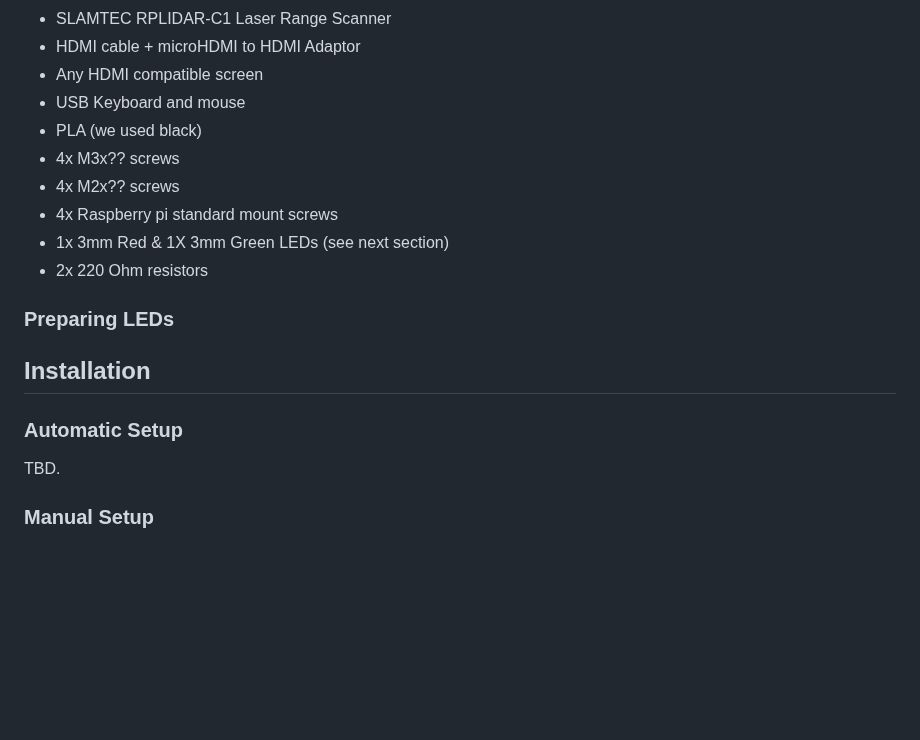
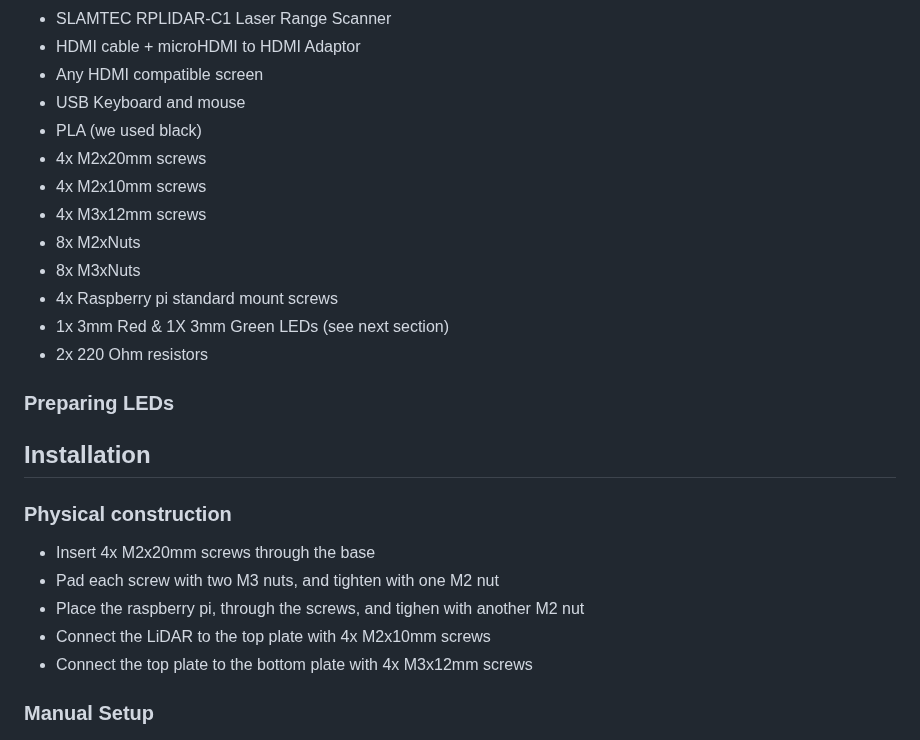
Before and after one commit to TAU-CGL/rplidar_recorder, a Markdown page: README.md, the part around the change. GitHub-like rendering; blank space fills up the shorter version.

Commit message:
Update instructions

```diff
--- a/README.md
+++ b/README.md
@@ -19,8 +19,11 @@ However, for this repository (and the corresponding CAD models) we used the foll
 * Any HDMI compatible screen
 * USB Keyboard and mouse
 * PLA (we used black)
-* 4x M3x?? screws
-* 4x M2x?? screws
+* 4x M2x20mm screws
+* 4x M2x10mm screws
+* 4x M3x12mm screws
+* 8x M2xNuts
+* 8x M3xNuts
 * 4x Raspberry pi standard mount screws
 * 1x 3mm Red & 1X 3mm Green LEDs (see next section)
 * 2x 220 Ohm resistors
@@ -31,9 +34,14 @@ However, for this repository (and the corresponding CAD models) we used the foll
 
 ## Installation
 
-### Automatic Setup
+### Physical construction
 
-TBD.
+* Insert 4x M2x20mm screws through the base
+* Pad each screw with two M3 nuts, and tighten with one M2 nut
+* Place the raspberry pi, through the screws, and tighen with another M2 nut
+* Connect the LiDAR to the top plate with 4x M2x10mm screws
+* Connect the top plate to the bottom plate with 4x M3x12mm screws
+
 
 ### Manual Setup
 
```
